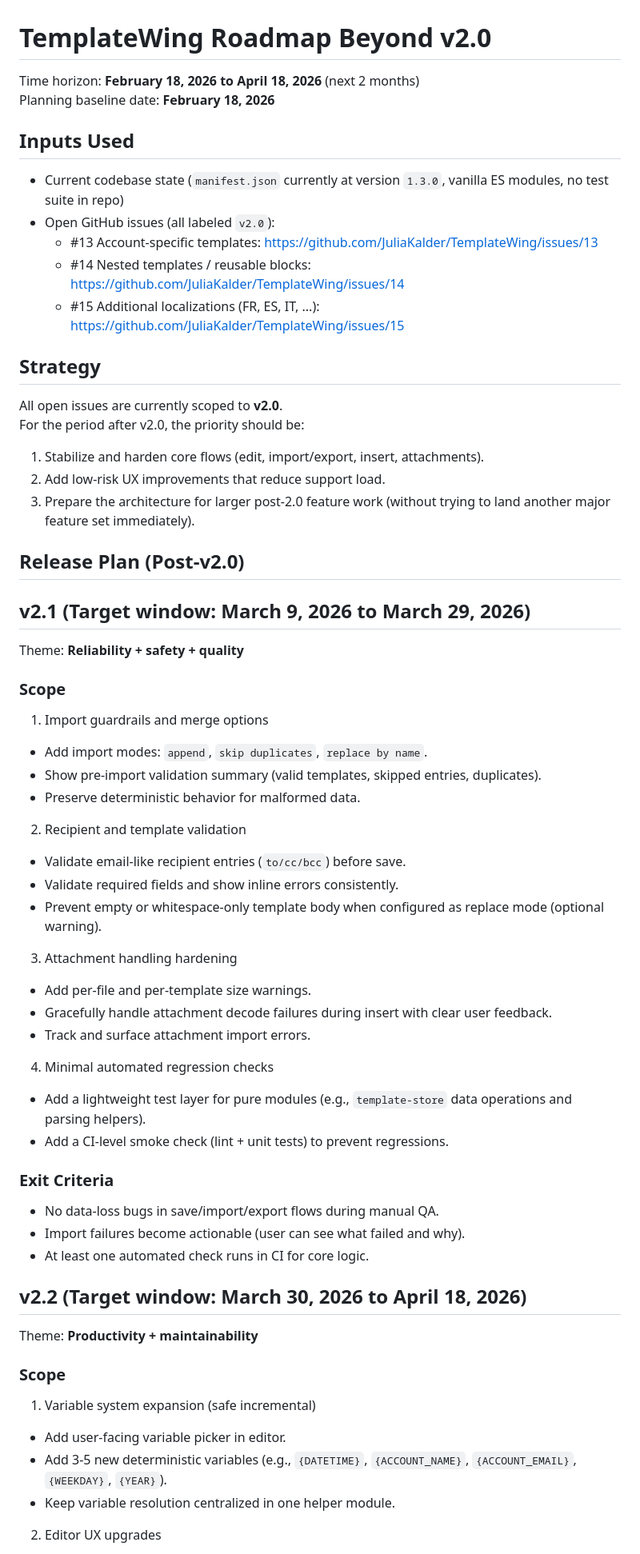
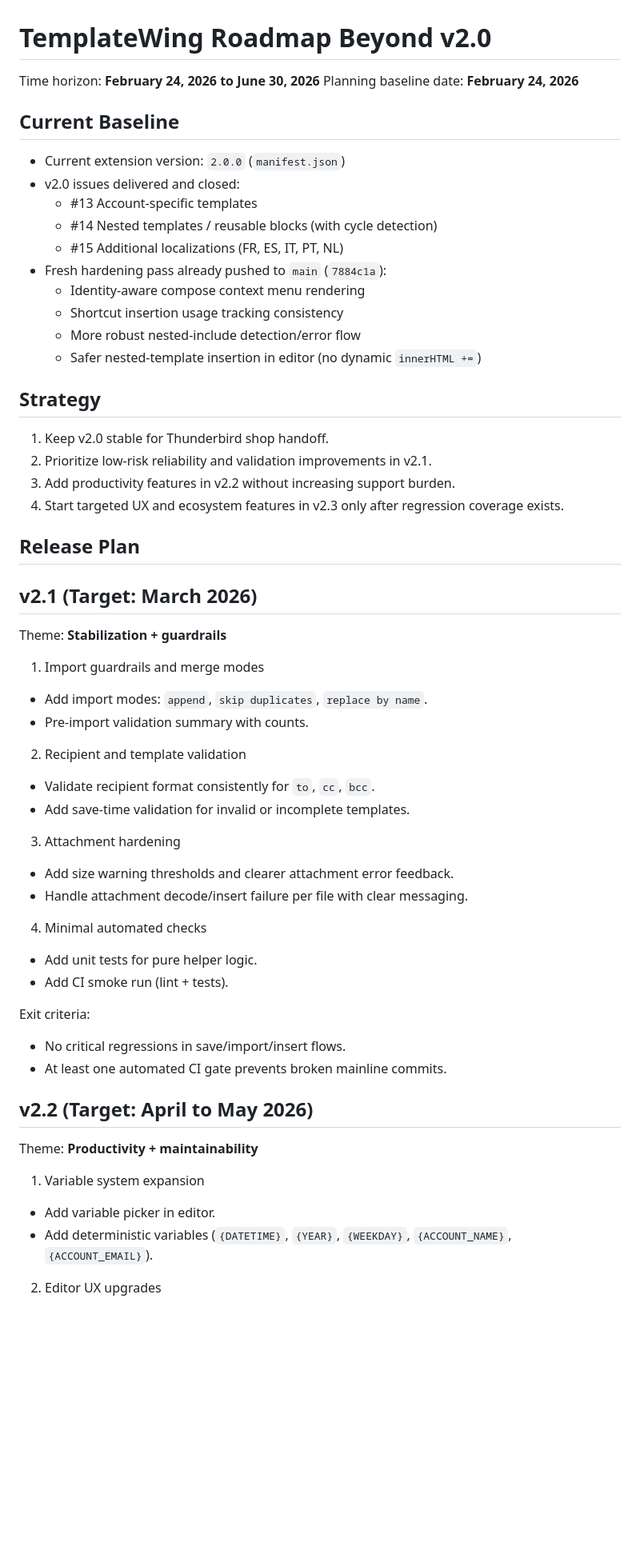
Before and after one commit to JuliaKalder/TemplateWing, a Markdown page: docs/roadmap-beyond-v2.0-2026-02-to-2026-04.md, the part around one of its changes. Shown at 80% size. GitHub-like rendering; blank space fills up the shorter version.

Commit message:
Update post-v2.0 roadmap and future feature proposals

```diff
--- a/docs/roadmap-beyond-v2.0-2026-02-to-2026-04.md
+++ b/docs/roadmap-beyond-v2.0-2026-02-to-2026-04.md
@@ -1,67 +1,60 @@
 # TemplateWing Roadmap Beyond v2.0
 
-Time horizon: **February 18, 2026 to April 18, 2026** (next 2 months)
-Planning baseline date: **February 18, 2026**
+Time horizon: **February 24, 2026 to June 30, 2026**
+Planning baseline date: **February 24, 2026**
 
-## Inputs Used
+## Current Baseline
 
-- Current codebase state (`manifest.json` currently at version `1.3.0`, vanilla ES modules, no test suite in repo)
-- Open GitHub issues (all labeled `v2.0`):
-  - #13 Account-specific templates: https://github.com/JuliaKalder/TemplateWing/issues/13
-  - #14 Nested templates / reusable blocks: https://github.com/JuliaKalder/TemplateWing/issues/14
-  - #15 Additional localizations (FR, ES, IT, ...): https://github.com/JuliaKalder/TemplateWing/issues/15
+- Current extension version: `2.0.0` (`manifest.json`)
+- v2.0 issues delivered and closed:
+  - #13 Account-specific templates
+  - #14 Nested templates / reusable blocks (with cycle detection)
+  - #15 Additional localizations (FR, ES, IT, PT, NL)
+- Fresh hardening pass already pushed to `main` (`7884c1a`):
+  - Identity-aware compose context menu rendering
+  - Shortcut insertion usage tracking consistency
+  - More robust nested-include detection/error flow
+  - Safer nested-template insertion in editor (no dynamic `innerHTML +=`)
 
 ## Strategy
 
-All open issues are currently scoped to **v2.0**.
-For the period after v2.0, the priority should be:
+1. Keep v2.0 stable for Thunderbird shop handoff.
+2. Prioritize low-risk reliability and validation improvements in v2.1.
+3. Add productivity features in v2.2 without increasing support burden.
+4. Start targeted UX and ecosystem features in v2.3 only after regression coverage exists.
 
-1. Stabilize and harden core flows (edit, import/export, insert, attachments).
-2. Add low-risk UX improvements that reduce support load.
-3. Prepare the architecture for larger post-2.0 feature work (without trying to land another major feature set immediately).
+## Release Plan
 
-## Release Plan (Post-v2.0)
+## v2.1 (Target: March 2026)
 
-## v2.1 (Target window: March 9, 2026 to March 29, 2026)
+Theme: **Stabilization + guardrails**
 
-Theme: **Reliability + safety + quality**
-
-### Scope
-
-1. Import guardrails and merge options
+1. Import guardrails and merge modes
 - Add import modes: `append`, `skip duplicates`, `replace by name`.
-- Show pre-import validation summary (valid templates, skipped entries, duplicates).
-- Preserve deterministic behavior for malformed data.
+- Pre-import validation summary with counts.
 
 2. Recipient and template validation
-- Validate email-like recipient entries (`to/cc/bcc`) before save.
-- Validate required fields and show inline errors consistently.
-- Prevent empty or whitespace-only template body when configured as replace mode (optional warning).
+- Validate recipient format consistently for `to`, `cc`, `bcc`.
+- Add save-time validation for invalid or incomplete templates.
 
-3. Attachment handling hardening
-- Add per-file and per-template size warnings.
-- Gracefully handle attachment decode failures during insert with clear user feedback.
-- Track and surface attachment import errors.
+3. Attachment hardening
+- Add size warning thresholds and clearer attachment error feedback.
+- Handle attachment decode/insert failure per file with clear messaging.
 
-4. Minimal automated regression checks
-- Add a lightweight test layer for pure modules (e.g., `template-store` data operations and parsing helpers).
-- Add a CI-level smoke check (lint + unit tests) to prevent regressions.
+4. Minimal automated checks
+- Add unit tests for pure helper logic.
+- Add CI smoke run (lint + tests).
 
-### Exit Criteria
+Exit criteria:
+- No critical regressions in save/import/insert flows.
+- At least one automated CI gate prevents broken mainline commits.
 
-- No data-loss bugs in save/import/export flows during manual QA.
-- Import failures become actionable (user can see what failed and why).
-- At least one automated check runs in CI for core logic.
-
-## v2.2 (Target window: March 30, 2026 to April 18, 2026)
+## v2.2 (Target: April to May 2026)
 
 Theme: **Productivity + maintainability**
 
-### Scope
-
-1. Variable system expansion (safe incremental)
-- Add user-facing variable picker in editor.
-- Add 3-5 new deterministic variables (e.g., `{DATETIME}`, `{ACCOUNT_NAME}`, `{ACCOUNT_EMAIL}`, `{WEEKDAY}`, `{YEAR}`).
-- Keep variable resolution centralized in one helper module.
+1. Variable system expansion
+- Add variable picker in editor.
+- Add deterministic variables (`{DATETIME}`, `{YEAR}`, `{WEEKDAY}`, `{ACCOUNT_NAME}`, `{ACCOUNT_EMAIL}`).
 
 2. Editor UX upgrades
```
Also changed, not shown: other parts of docs/roadmap-beyond-v2.0-2026-02-to-2026-04.md (+45 -25 lines).
